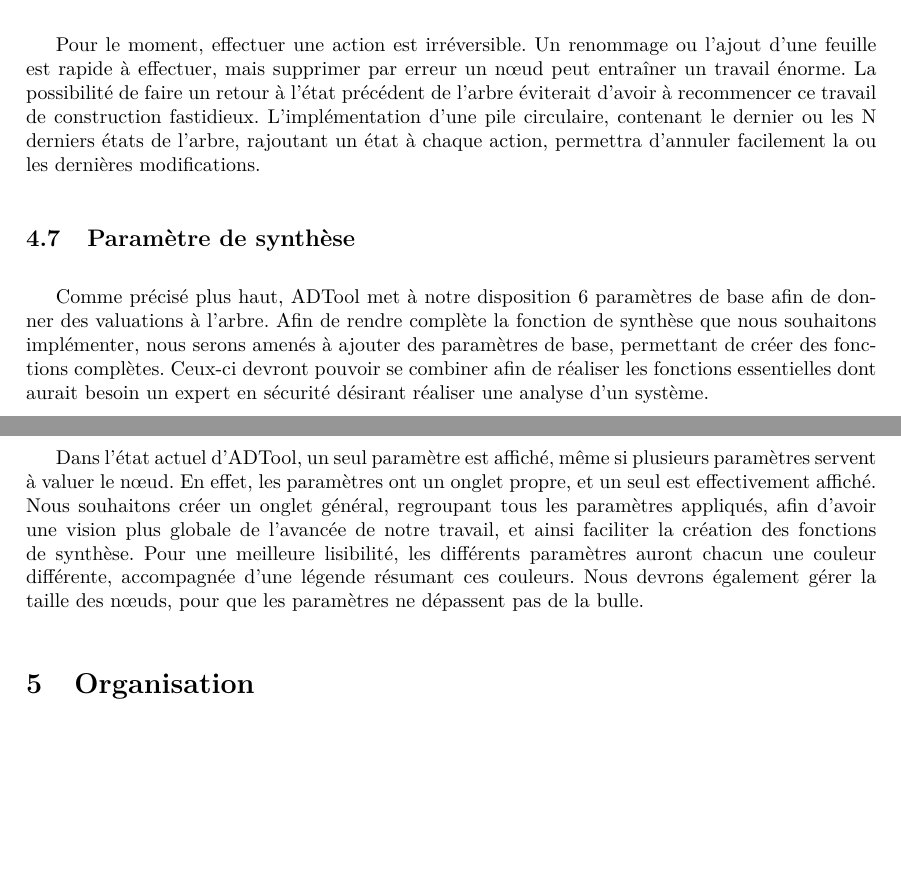
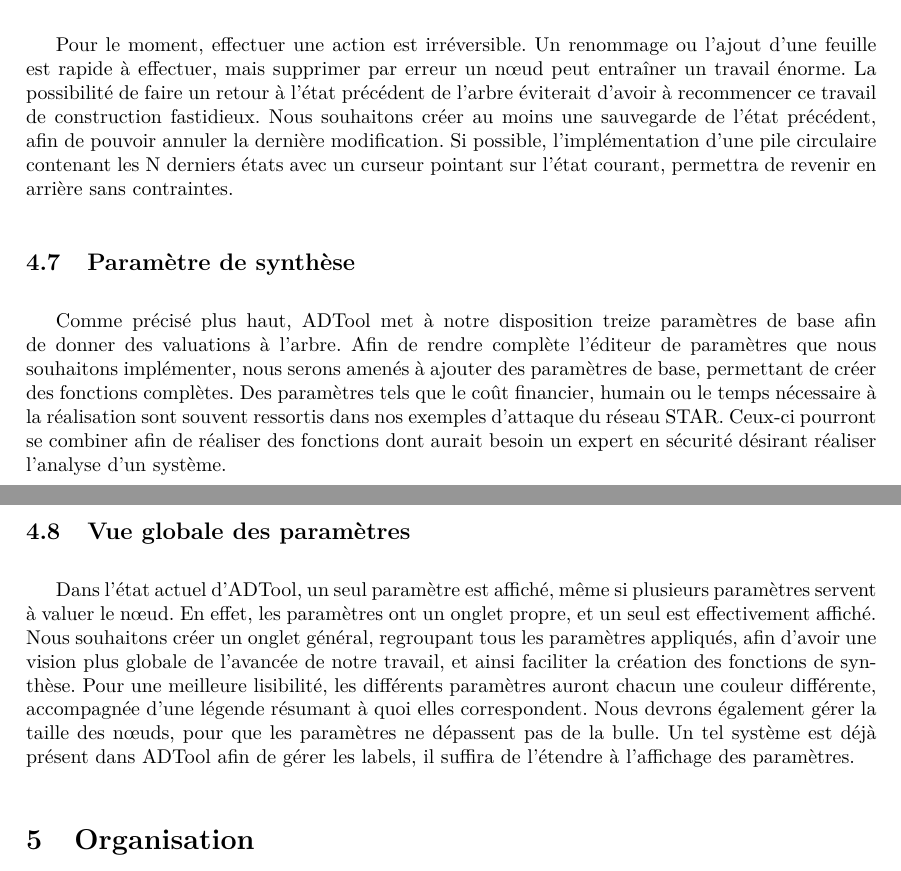
Before and after one commit to HKervadec/korrigolo, a LaTeX document (reports/2 - specification/main.tex, which reads reports/2 - specification/input/amelioration.tex): two parts of pages 12 and 13 of 18, joined at a grey line, cut so that both start at the same text, the shorter picture padded with empty space. Compiled offline with pdfLaTeX.

Commit message:
Reformulation ameliorations

```diff
--- a/reports/2 - specification/input/amelioration.tex
+++ b/reports/2 - specification/input/amelioration.tex
@@ -71,19 +71,19 @@
 	%- Ajouter nœud père dans l'éditeur texte
 
 	\subsection{CTRL-Z}
-	Pour le moment, effectuer une action est irréversible. Un renommage ou l'ajout d'une feuille est rapide à effectuer, mais supprimer par erreur un nœud peut entraîner un travail énorme. La possibilité de faire un retour à l'état précédent de l'arbre éviterait d'avoir à recommencer ce travail de construction fastidieux. L'implémentation d'une pile circulaire, contenant le dernier ou les N derniers états de l'arbre, rajoutant un état à chaque action, permettra d'annuler facilement la ou les dernières modifications.
+	Pour le moment, effectuer une action est irréversible. Un renommage ou l'ajout d'une feuille est rapide à effectuer, mais supprimer par erreur un nœud peut entraîner un travail énorme. La possibilité de faire un retour à l'état précédent de l'arbre éviterait d'avoir à recommencer ce travail de construction fastidieux. Nous souhaitons créer au moins une sauvegarde de l'état précédent, afin de pouvoir annuler la dernière modification. Si possible, l'implémentation d'une pile circulaire contenant les N derniers états avec un curseur pointant sur l'état courant, permettra de revenir en arrière sans contraintes.
 	%- Annulation d'une ou plusieurs des modifications précédentes
 	%- Coder une pile d'états avec un curseur qui indique l'état courant
 	%- Chaque action entraîne la création d'un nouvel état
 
 	\subsection{Paramètre de synthèse}
-	Comme précisé plus haut, ADTool met à notre disposition 6 paramètres de base afin de donner des valuations à l'arbre. Afin de rendre complète la fonction de synthèse que nous souhaitons implémenter, nous serons amenés à ajouter des paramètres de base, permettant de créer des fonctions complètes. Ceux-ci devront pouvoir se combiner afin de réaliser les fonctions essentielles dont aurait besoin un expert en sécurité désirant réaliser une analyse d'un système.
+	Comme précisé plus haut, ADTool met à notre disposition treize paramètres de base afin de donner des valuations à l'arbre. Afin de rendre complète l'éditeur de paramètres que nous souhaitons implémenter, nous serons amenés à ajouter des paramètres de base, permettant de créer des fonctions complètes. Des paramètres tels que le coût financier, humain ou le temps nécessaire à la réalisation sont souvent ressortis dans nos exemples d'attaque du réseau STAR. Ceux-ci pourront se combiner afin de réaliser des fonctions dont aurait besoin un expert en sécurité désirant réaliser l'analyse d'un système.
 	%- ajouter un paramètre de plus de disponible dans AdTool pour les fonctions de synthèse.
 
 	\subsection{Vue globale des paramètres}
 	Dans l'état actuel d'ADTool, un seul paramètre est affiché, même si plusieurs paramètres servent à valuer le nœud. En effet, les paramètres ont un onglet propre, et un seul est effectivement affiché. Nous souhaitons créer un onglet général, regroupant tous les paramètres appliqués, afin d'avoir une vision plus globale de l'avancée de notre travail, et ainsi faciliter la création des fonctions de synthèse.
-	Pour une meilleure lisibilité, les différents paramètres auront chacun une couleur différente, accompagnée d'une légende résumant ces couleurs.
-	Nous devrons également gérer la taille des nœuds, pour que les paramètres ne dépassent pas de la bulle.
+	Pour une meilleure lisibilité, les différents paramètres auront chacun une couleur différente, accompagnée d'une légende résumant à quoi elles correspondent.
+	Nous devrons également gérer la taille des nœuds, pour que les paramètres ne dépassent pas de la bulle. Un tel système est déjà présent dans ADTool afin de gérer les labels, il suffira de l'étendre à l'affichage des paramètres.
  	%Pour le moment, un onglet dans ADTool par paramètre (sur l'arbre, seul ce paramètre est apparent)
 	%- Créer un nouvel onglet plus global avec tous les paramètres visibles sous les labels, chaque paramètre d'une couleur différente (légende %explicative sur le coté)
 	%- Attention à ce que les paramètres ne débordent pas des nœuds, il faut éventuellement élargir les ronds
```
Also changed, not shown: reports/2 - specification/input/amelioration.tex (2 more changed lines).
